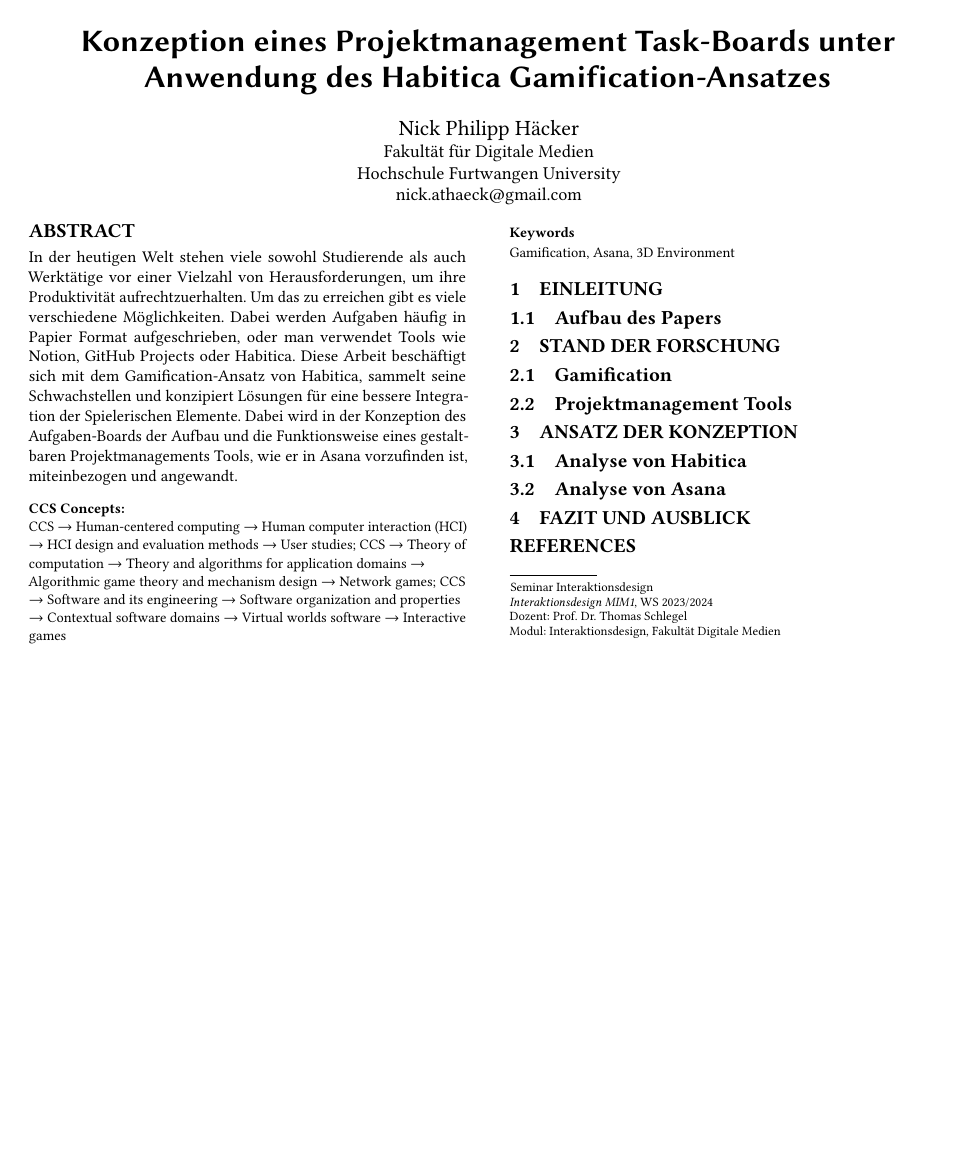
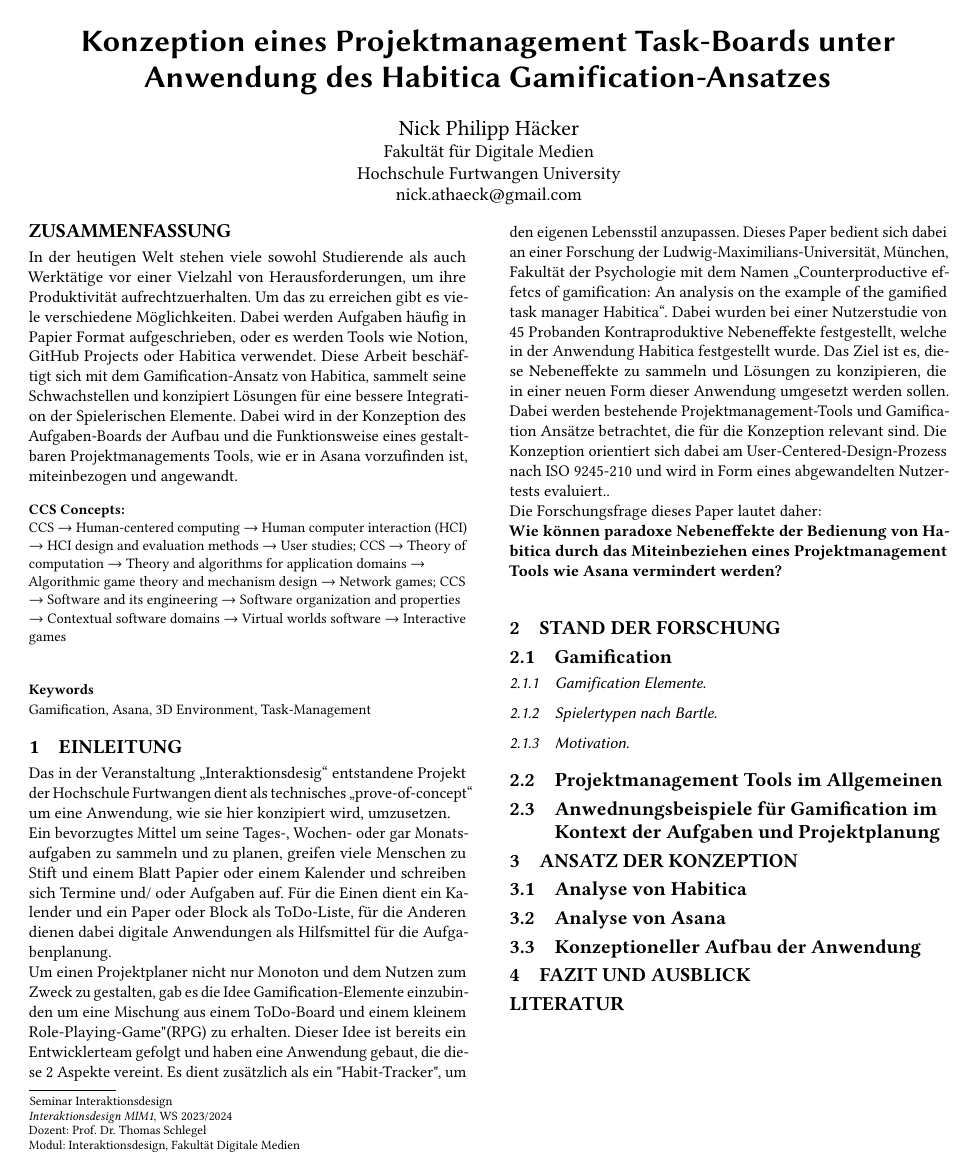
Before and after one commit to NickHaecker/Interaktionsdesign-Seminar, a LaTeX paper (main.tex): the whole page. Compiled offline with pdfLaTeX.

Commit message:
created introduction

```diff
--- a/main.tex
+++ b/main.tex
@@ -3,7 +3,8 @@
 % The ACM Latex guide provides further information about the ACM template
 
 \documentclass[sigconf, nonacm]{acmart}
-
+\usepackage[german]{babel}
+\usepackage{csquotes}
 %% The following content must be adapted for the final version
 % paper-specific
 \newcommand\holodoi{XX.XX/XXX.XX}
@@ -39,7 +40,7 @@
 %% The abstract is a short summary of the work to be presented in the
 %% article.
 \begin{abstract}
-In der heutigen Welt stehen viele sowohl Studierende als auch Werktätige vor einer Vielzahl von Herausforderungen, um ihre Produktivität aufrechtzuerhalten. Um das zu erreichen gibt es viele verschiedene Möglichkeiten. Dabei werden Aufgaben häufig in Papier Format aufgeschrieben, oder man verwendet Tools wie Notion, GitHub Projects oder Habitica.
+In der heutigen Welt stehen viele sowohl Studierende als auch Werktätige vor einer Vielzahl von Herausforderungen, um ihre Produktivität aufrechtzuerhalten. Um das zu erreichen gibt es viele verschiedene Möglichkeiten. Dabei werden Aufgaben häufig in Papier Format aufgeschrieben, oder es werden Tools wie Notion, GitHub Projects oder Habitica verwendet.
 Diese Arbeit beschäftigt sich mit dem Gamification-Ansatz von Habitica, sammelt seine Schwachstellen und konzipiert Lösungen für eine bessere Integration der Spielerischen Elemente. Dabei wird in der Konzeption des Aufgaben-Boards der Aufbau und die Funktionsweise eines gestaltbaren Projektmanagements Tools, wie er in Asana vorzufinden ist, miteinbezogen und angewandt.
 
 \end{abstract}
@@ -68,29 +69,38 @@
 \ifdefempty{\holoavailabilityurl}{}{
 \vspace{.3cm}
 \begingroup\small\noindent\raggedright\textbf{Keywords}\\
-Gamification, Asana, 3D Environment
+Gamification, Asana, 3D Environment, Task-Management
 % The source code, data, and/or other artifacts have been made available at \url{\holoavailabilityurl}.
 \endgroup
 }
 %%% Holodecks block end %%%
 
 \section{Einleitung}
+Das in der Veranstaltung \enquote{Interaktionsdesig} entstandene Projekt der Hochschule Furtwangen dient als technisches \enquote{prove-of-concept} um eine Anwendung, wie sie hier konzipiert wird, umzusetzen.  \\
+Ein bevorzugtes Mittel um seine Tages-, Wochen- oder gar Monatsaufgaben zu sammeln und zu planen, greifen viele Menschen zu Stift und einem Blatt Papier oder einem Kalender und schreiben sich Termine und/ oder Aufgaben auf. Für die Einen dient ein Kalender und ein Paper oder Block als ToDo-Liste, für die Anderen dienen dabei digitale Anwendungen als Hilfsmittel für die Aufgabenplanung.\\
+Um einen Projektplaner nicht nur Monoton und dem Nutzen zum Zweck zu gestalten, gab es die Idee Gamification-Elemente einzubinden um eine Mischung aus einem ToDo-Board und einem kleinem "Role-Playing-Game" (RPG) zu erhalten. Dieser Idee ist bereits ein Entwicklerteam gefolgt und haben eine Anwendung gebaut, die diese 2 Aspekte vereint. Es dient zusätzlich als ein "Habit-Tracker", um den eigenen Lebensstil anzupassen. Dieses Paper bedient sich dabei an einer Forschung der Ludwig-Maximilians-Universität, München, Fakultät der Psychologie mit dem Namen \enquote{Counterproductive effetcs of gamification: An analysis \allowbreak on the example of the gamified task manager Habitica}. Dabei wurden bei einer Nutzerstudie von 45 Probanden Kontraproduktive Nebeneffekte festgestellt, welche in der Anwendung Habitica festgestellt wurde. Das Ziel ist es, diese Nebeneffekte zu sammeln und Lösungen zu konzipieren, die in einer neuen Form dieser Anwendung umgesetzt werden sollen. Dabei werden bestehende Projektmanagement-Tools und Gamification Ansätze betrachtet, die für die Konzeption relevant sind. Die Konzeption orientiert sich dabei am User-Centered-Design-Prozess nach ISO 9245-210 und wird in Form eines abgewandelten Nutzertests evaluiert..\\
+Die Forschungsfrage dieses Paper lautet daher:\\
+\textbf{Wie können paradoxe Nebeneffekte der Bedienung \allowbreak von Habitica durch das Miteinbeziehen eines Projektmanagement Tools wie Asana vermindert werden?}
+\\
 
-
-
-\subsection{Aufbau des Papers}
 
 \section{Stand der Forschung}
 
 \subsection{Gamification}
+\subsubsection{Gamification Elemente}
+\subsubsection{Spielertypen nach Bartle}
+\subsubsection{Motivation}
 
-\subsection{Projektmanagement Tools}
+\subsection{Projektmanagement Tools im Allgemeinen}
+\subsection{Anwednungsbeispiele für Gamification im Kontext der Aufgaben und Projektplanung}
 
 \section{Ansatz der Konzeption}
 
 \subsection{Analyse von Habitica}
 
 \subsection{Analyse von Asana}
+
+\subsection{Konzeptioneller Aufbau der Anwendung}
 
 \section{Fazit und Ausblick}
 
```
Also changed, not shown: README.md, main.pdf, 4 other files.
